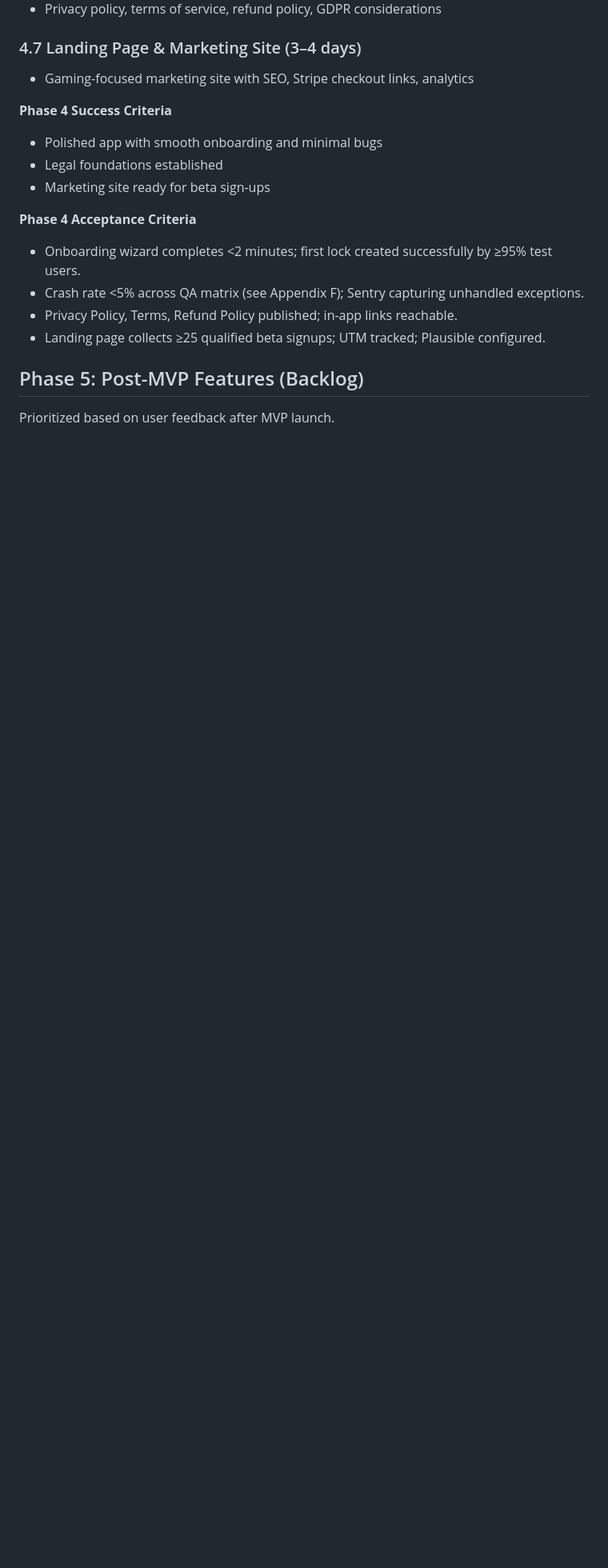
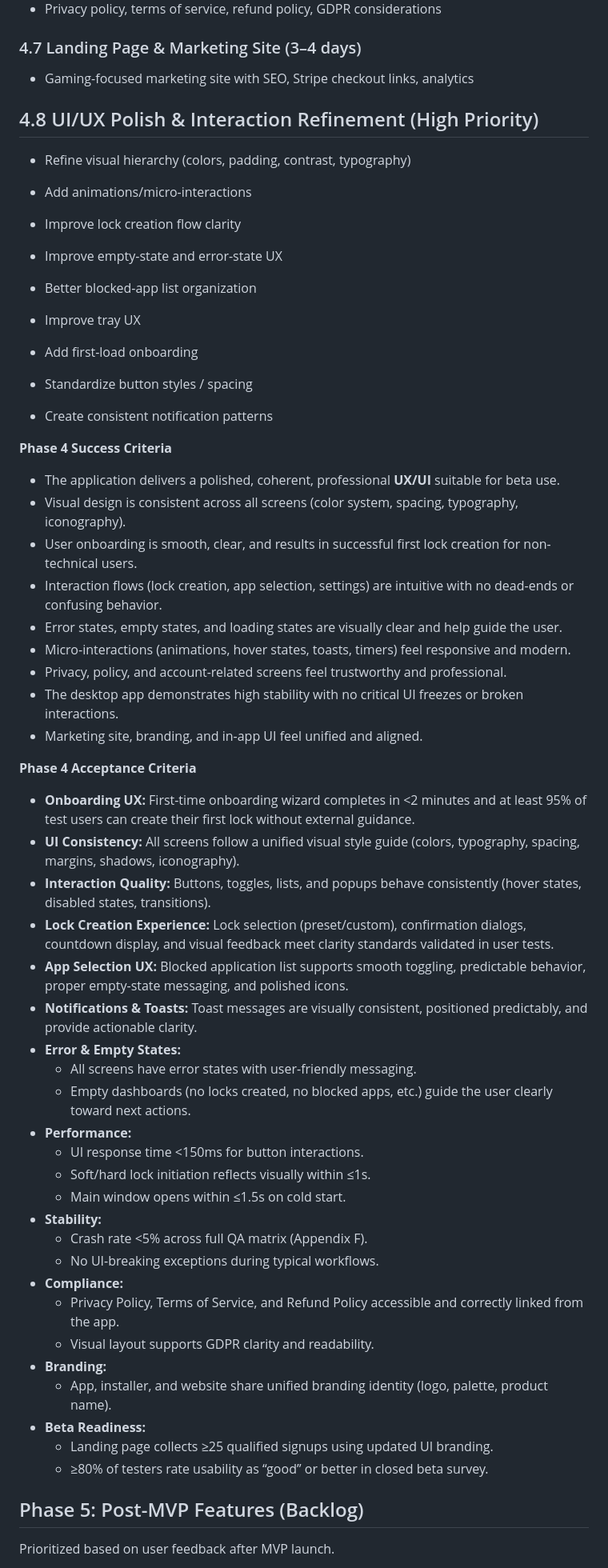
Before and after one commit to Chris020206/Cooldown, a Markdown page: docs/WBS.md, the part around the change. Shown: that part at 80% size. GitHub-like rendering; blank space fills up the shorter version.

Commit message:
Add UI/UX Polish section to WBS
Added UI/UX polish and interaction refinement section with detailed criteria for success and acceptance.

```diff
--- a/docs/WBS.md
+++ b/docs/WBS.md
@@ -340,17 +340,65 @@ Goal: deliver a production-quality experience.
 
 - Gaming-focused marketing site with SEO, Stripe checkout links, analytics
 
+## 4.8 UI/UX Polish & Interaction Refinement (High Priority)
+
+- Refine visual hierarchy (colors, padding, contrast, typography)
+
+- Add animations/micro-interactions
+
+- Improve lock creation flow clarity
+
+- Improve empty-state and error-state UX
+
+- Better blocked-app list organization
+
+- Improve tray UX
+
+- Add first-load onboarding
+
+- Standardize button styles / spacing
+
+- Create consistent notification patterns
+
+
 **Phase 4 Success Criteria**
 
-- Polished app with smooth onboarding and minimal bugs
-- Legal foundations established
-- Marketing site ready for beta sign-ups
+- The application delivers a polished, coherent, professional **UX/UI** suitable for beta use.
+- Visual design is consistent across all screens (color system, spacing, typography, iconography).
+- User onboarding is smooth, clear, and results in successful first lock creation for non-technical users.
+- Interaction flows (lock creation, app selection, settings) are intuitive with no dead-ends or confusing behavior.
+- Error states, empty states, and loading states are visually clear and help guide the user.
+- Micro-interactions (animations, hover states, toasts, timers) feel responsive and modern.
+- Privacy, policy, and account-related screens feel trustworthy and professional.
+- The desktop app demonstrates high stability with no critical UI freezes or broken interactions.
+- Marketing site, branding, and in-app UI feel unified and aligned.
 
 **Phase 4 Acceptance Criteria**
-- Onboarding wizard completes <2 minutes; first lock created successfully by ≥95% test users.
-- Crash rate <5% across QA matrix (see Appendix F); Sentry capturing unhandled exceptions.
-- Privacy Policy, Terms, Refund Policy published; in-app links reachable.
-- Landing page collects ≥25 qualified beta signups; UTM tracked; Plausible configured.
+
+- **Onboarding UX:** First-time onboarding wizard completes in <2 minutes and at least 95% of test users can create their first lock without external guidance.
+- **UI Consistency:** All screens follow a unified visual style guide (colors, typography, spacing, margins, shadows, iconography).
+- **Interaction Quality:** Buttons, toggles, lists, and popups behave consistently (hover states, disabled states, transitions).
+- **Lock Creation Experience:** Lock selection (preset/custom), confirmation dialogs, countdown display, and visual feedback meet clarity standards validated in user tests.
+- **App Selection UX:** Blocked application list supports smooth toggling, predictable behavior, proper empty-state messaging, and polished icons.
+- **Notifications & Toasts:** Toast messages are visually consistent, positioned predictably, and provide actionable clarity.
+- **Error & Empty States:**
+  - All screens have error states with user-friendly messaging.
+  - Empty dashboards (no locks created, no blocked apps, etc.) guide the user clearly toward next actions.
+- **Performance:**
+  - UI response time <150ms for button interactions.
+  - Soft/hard lock initiation reflects visually within ≤1s.
+  - Main window opens within ≤1.5s on cold start.
+- **Stability:**
+  - Crash rate <5% across full QA matrix (Appendix F).
+  - No UI-breaking exceptions during typical workflows.
+- **Compliance:**
+  - Privacy Policy, Terms of Service, and Refund Policy accessible and correctly linked from the app.
+  - Visual layout supports GDPR clarity and readability.
+- **Branding:**
+  - App, installer, and website share unified branding identity (logo, palette, product name).
+- **Beta Readiness:**
+  - Landing page collects ≥25 qualified signups using updated UI branding.
+  - ≥80% of testers rate usability as “good” or better in closed beta survey.
 
 ## Phase 5: Post-MVP Features (Backlog)
 
```
